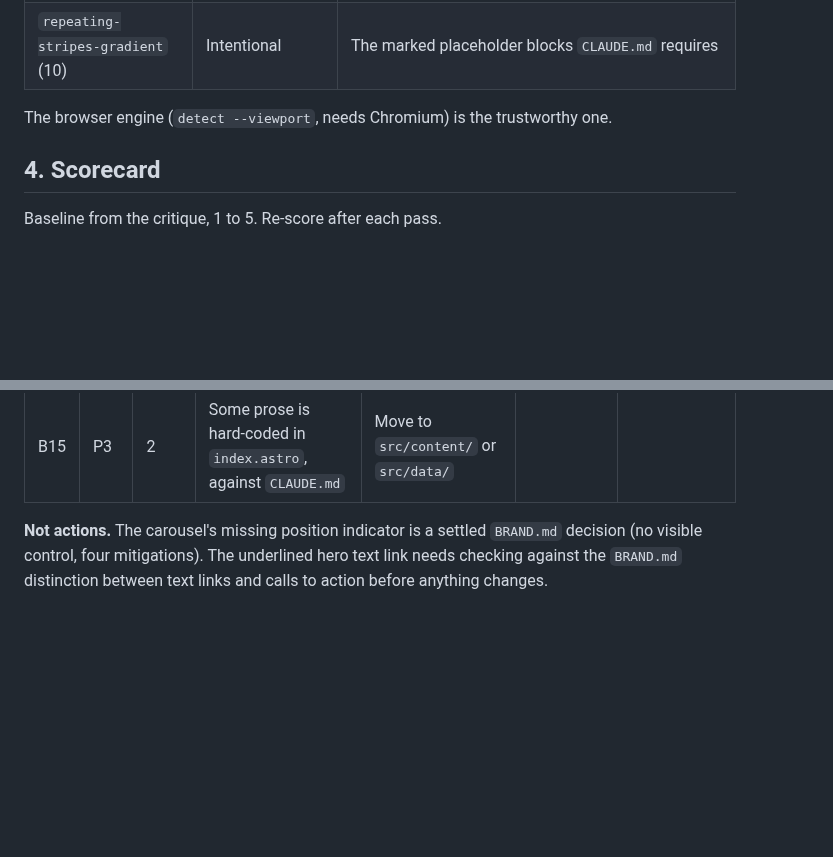
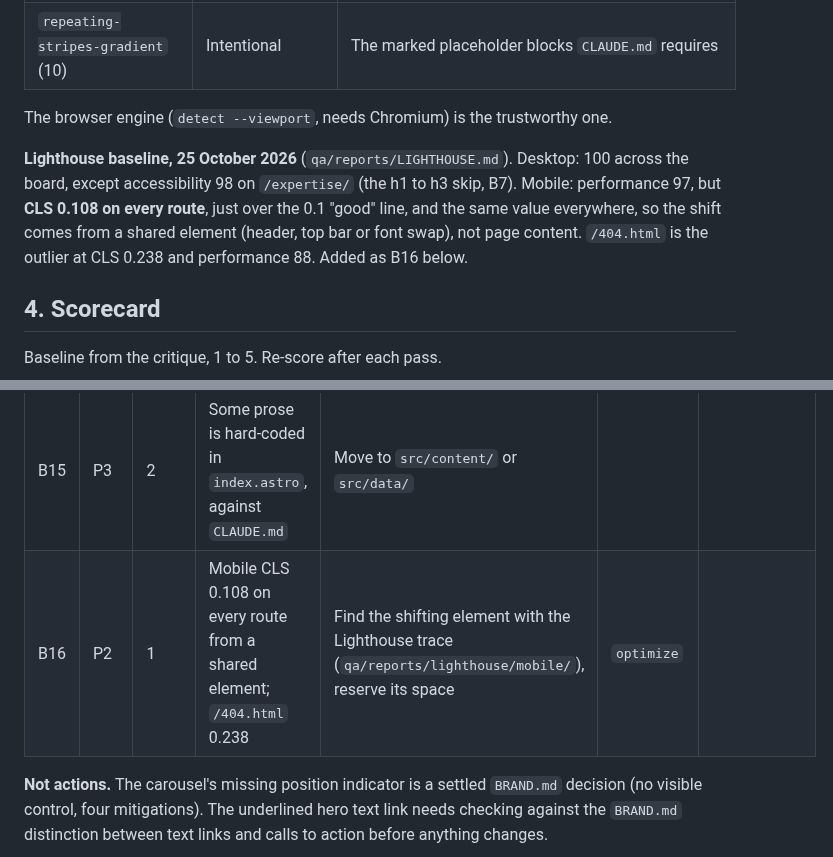
Before and after one commit to ks-projects-66/travelling-places-site, a Markdown page: docs/POLISH-PLAN.md, 2 parts joined by grey strips. GitHub-like rendering; blank space fills up the shorter version.

```diff
--- a/docs/POLISH-PLAN.md
+++ b/docs/POLISH-PLAN.md
@@ -51,6 +51,12 @@ pnpm brand:check
 
 The browser engine (`detect --viewport`, needs Chromium) is the trustworthy one.
 
+**Lighthouse baseline, 25 October 2026** (`qa/reports/LIGHTHOUSE.md`). Desktop: 100 across the
+board, except accessibility 98 on `/expertise/` (the h1 to h3 skip, B7). Mobile: performance 97,
+but **CLS 0.108 on every route**, just over the 0.1 "good" line, and the same value everywhere, so
+the shift comes from a shared element (header, top bar or font swap), not page content. `/404.html`
+is the outlier at CLS 0.238 and performance 88. Added as B16 below.
+
 ## 4. Scorecard
 
 Baseline from the critique, 1 to 5. Re-score after each pass.
@@ -89,6 +95,7 @@ Baseline from the critique, 1 to 5. Re-score after each pass.
 | B13 | P3 | 5 | One-word last lines in list items on seven routes: `text-wrap: pretty` is set on `p` only | Extend to `li` | `polish` | |
 | B14 | P3 | 3 | 404 copy names the journal and expertise; its buttons go home and to contact | Match the buttons to the copy | `clarify` | |
 | B15 | P3 | 2 | Some prose is hard-coded in `index.astro`, against `CLAUDE.md` | Move to `src/content/` or `src/data/` | | |
+| B16 | P2 | 1 | Mobile CLS 0.108 on every route from a shared element; `/404.html` 0.238 | Find the shifting element with the Lighthouse trace (`qa/reports/lighthouse/mobile/`), reserve its space | `optimize` | |
 
 **Not actions.** The carousel's missing position indicator is a settled `BRAND.md` decision (no
 visible control, four mitigations). The underlined hero text link needs checking against the
```
Also changed, not shown: qa/reports/LIGHTHOUSE.md (added, +26 -0 lines).
